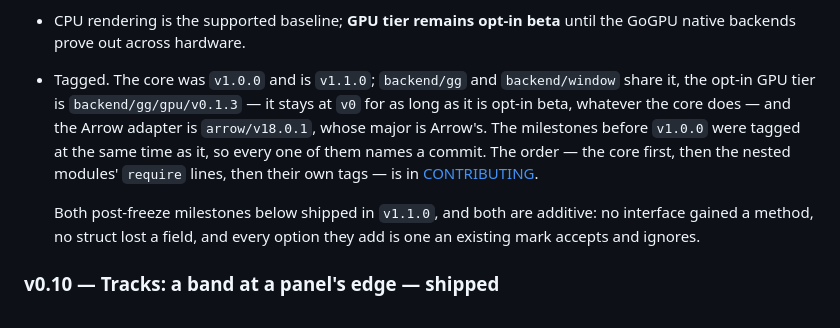
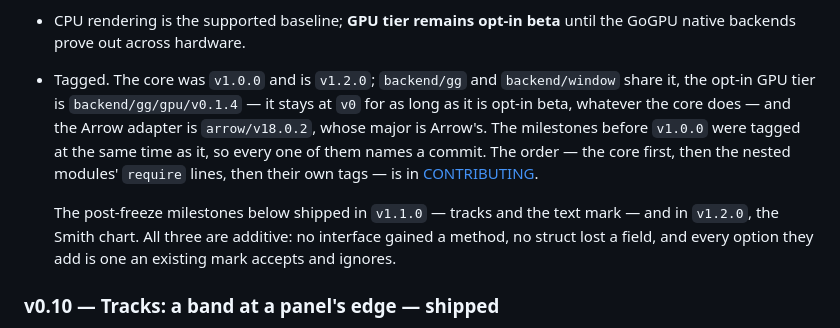
Before and after one commit to timzifer/refract, a Markdown page: CONCEPT.md, the part around the change. GitHub-like rendering.

```diff
--- a/CONCEPT.md
+++ b/CONCEPT.md
@@ -981,18 +981,19 @@ buffer and the geom already keeps one.
   table CI publishes on every run.
 - CPU rendering is the supported baseline; **GPU tier remains opt-in beta** until
   the GoGPU native backends prove out across hardware.
-- Tagged. The core was `v1.0.0` and is `v1.1.0`; `backend/gg` and
-  `backend/window` share it, the opt-in GPU tier is `backend/gg/gpu/v0.1.3`
+- Tagged. The core was `v1.0.0` and is `v1.2.0`; `backend/gg` and
+  `backend/window` share it, the opt-in GPU tier is `backend/gg/gpu/v0.1.4`
   — it stays at `v0` for as long as it is opt-in beta, whatever the core does
-  — and the Arrow adapter is `arrow/v18.0.1`, whose major is Arrow's. The
+  — and the Arrow adapter is `arrow/v18.0.2`, whose major is Arrow's. The
   milestones before `v1.0.0` were tagged at the same time as it, so every one
   of them names a commit. The order — the core first, then the nested modules'
   `require` lines, then their own tags — is in
   [CONTRIBUTING](CONTRIBUTING.md#releasing).
 
-  Both post-freeze milestones below shipped in `v1.1.0`, and both are additive:
-  no interface gained a method, no struct lost a field, and every option they
-  add is one an existing mark accepts and ignores.
+  The post-freeze milestones below shipped in `v1.1.0` — tracks and the text
+  mark — and in `v1.2.0`, the Smith chart. All three are additive: no interface
+  gained a method, no struct lost a field, and every option they add is one an
+  existing mark accepts and ignores.
 
 ### v0.10 — Tracks: a band at a panel's edge — **shipped**
 
```
Also changed, not shown: README.md (+9 -7 lines).
